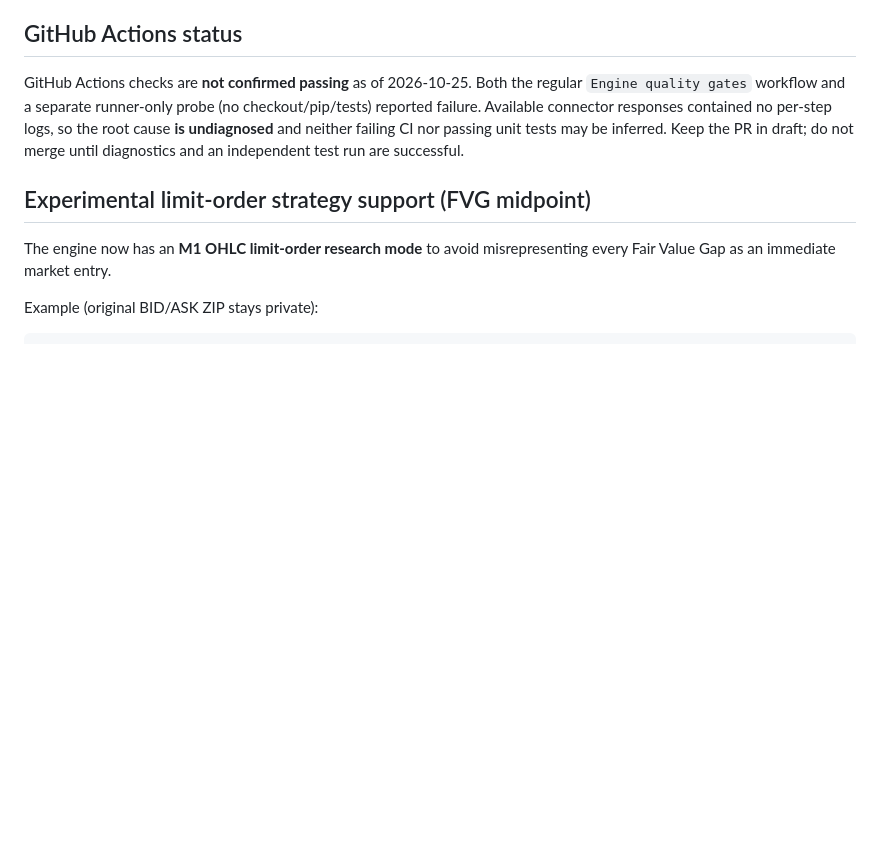
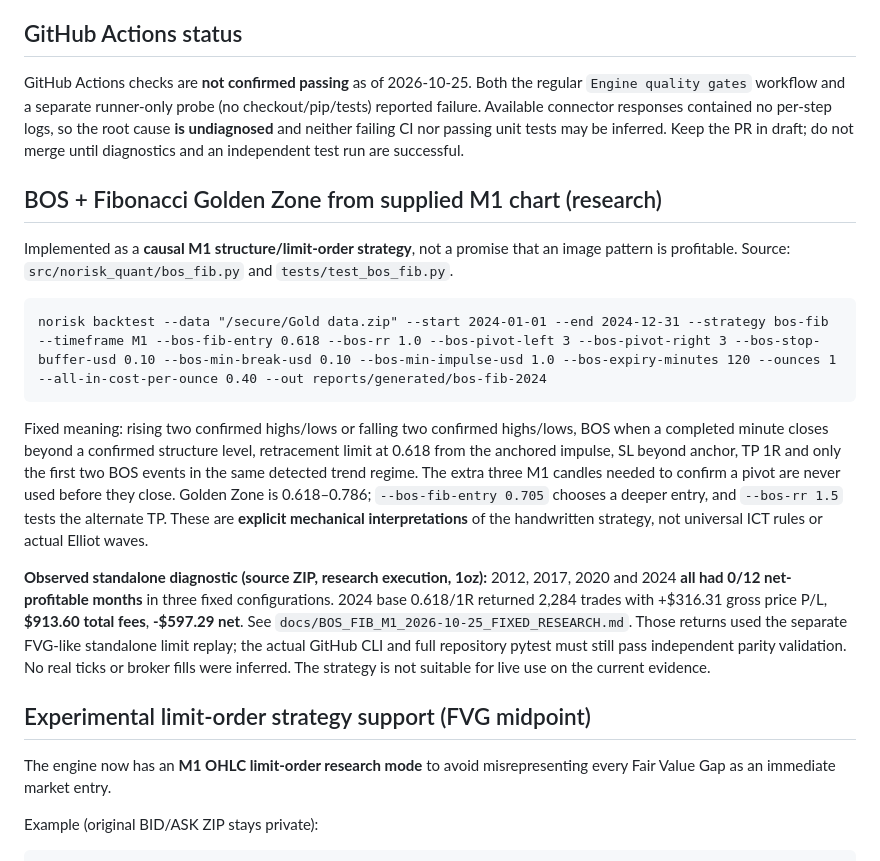
Before and after one commit to premiumtechnologiessolutions-max/backtest-engine, a Markdown page: README.md, the part around the change. Drawn GitHub-style; blank space fills up the shorter version.

Commit message:
docs: document BOS/Fib M1 strategy invocation and predeclared negative outcomes

```diff
--- a/README.md
+++ b/README.md
@@ -146,6 +146,34 @@ The `regular_daily_break_pattern` and `regular_weekend_pattern` labels mean the
 GitHub Actions checks are **not confirmed passing** as of 2026-10-25. Both the regular `Engine quality gates` workflow and a separate runner-only probe (no checkout/pip/tests) reported failure. Available connector responses contained no per-step logs, so the root cause **is undiagnosed** and neither failing CI nor passing unit tests may be inferred. Keep the PR in draft; do not merge until diagnostics and an independent test run are successful.
 
 
+## BOS + Fibonacci Golden Zone from supplied M1 chart (research)
+
+Implemented as a **causal M1 structure/limit-order strategy**, not a promise
+that an image pattern is profitable. Source:
+`src/norisk_quant/bos_fib.py` and `tests/test_bos_fib.py`.
+
+    norisk backtest --data "/secure/Gold data.zip" --start 2024-01-01 --end 2024-12-31 --strategy bos-fib --timeframe M1 --bos-fib-entry 0.618 --bos-rr 1.0 --bos-pivot-left 3 --bos-pivot-right 3 --bos-stop-buffer-usd 0.10 --bos-min-break-usd 0.10 --bos-min-impulse-usd 1.0 --bos-expiry-minutes 120 --ounces 1 --all-in-cost-per-ounce 0.40 --out reports/generated/bos-fib-2024
+
+Fixed meaning: rising two confirmed highs/lows or falling two confirmed
+highs/lows, BOS when a completed minute closes beyond a confirmed
+structure level, retracement limit at 0.618 from the anchored impulse,
+SL beyond anchor, TP 1R and only the first two BOS events in the same
+detected trend regime. The extra three M1 candles needed to confirm a
+pivot are never used before they close. Golden Zone is 0.618–0.786;
+`--bos-fib-entry 0.705` chooses a deeper entry, and `--bos-rr 1.5`
+tests the alternate TP. These are **explicit mechanical interpretations**
+of the handwritten strategy, not universal ICT rules or actual Elliot waves.
+
+**Observed standalone diagnostic (source ZIP, research execution, 1oz):**
+2012, 2017, 2020 and 2024 **all had 0/12 net-profitable months** in
+three fixed configurations. 2024 base 0.618/1R returned 2,284 trades
+with +$316.31 gross price P/L, **$913.60 total fees**, **-$597.29 net**.
+See `docs/BOS_FIB_M1_2026-10-25_FIXED_RESEARCH.md`. Those returns used
+the separate FVG-like standalone limit replay; the actual GitHub CLI
+and full repository pytest must still pass independent parity validation.
+No real ticks or broker fills were inferred. The strategy is not suitable
+for live use on the current evidence.
+
 ## Experimental limit-order strategy support (FVG midpoint)
 
 The engine now has an **M1 OHLC limit-order research mode** to avoid
```
